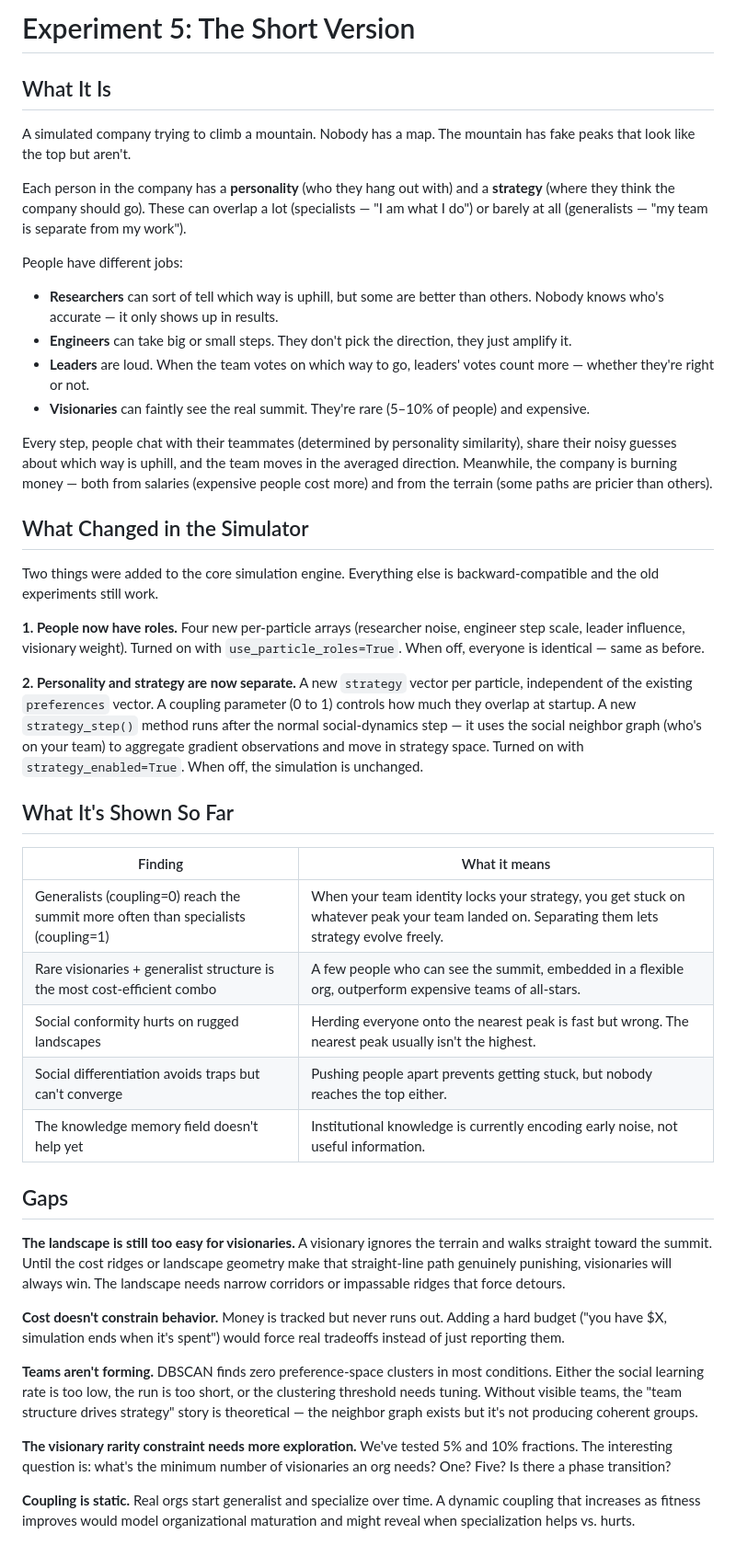
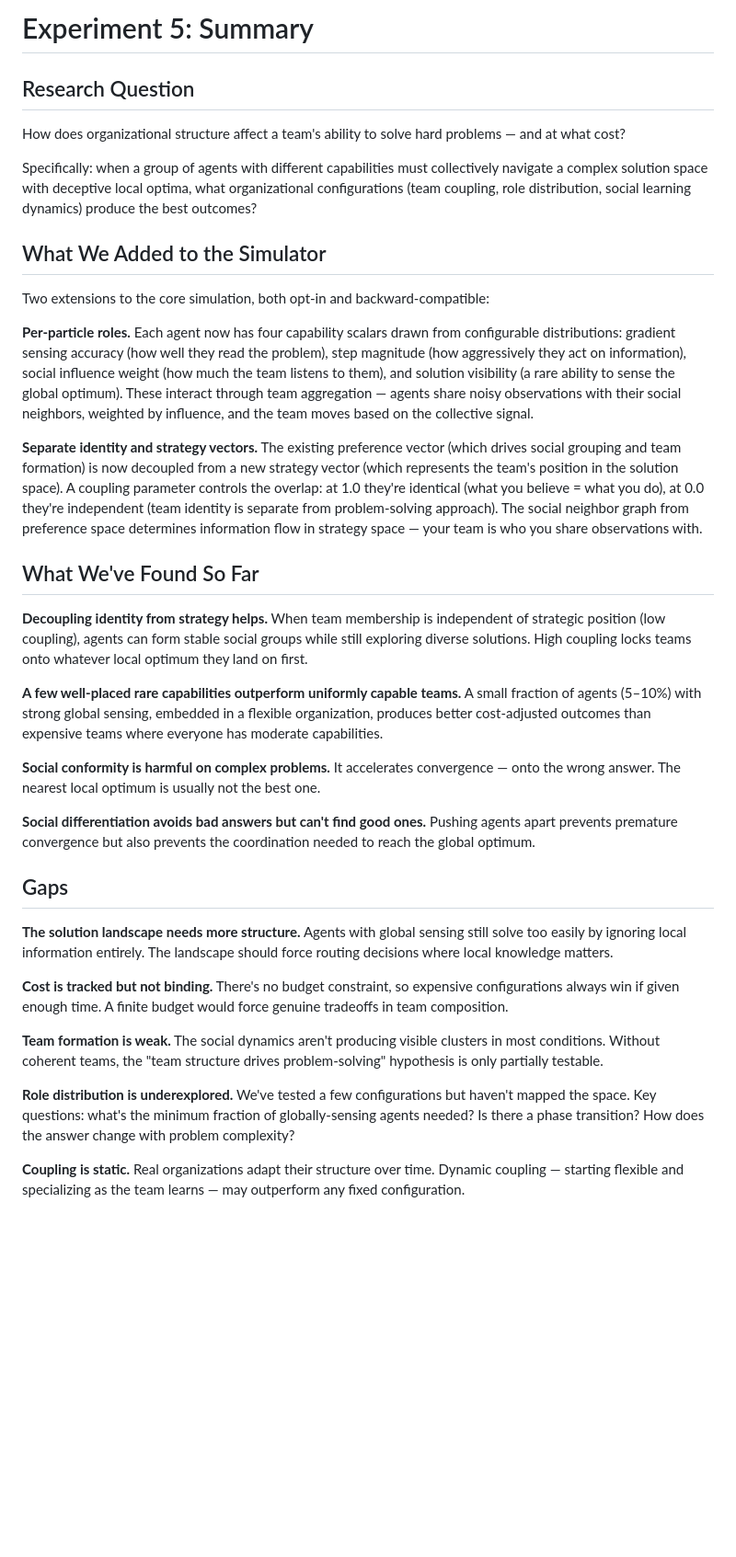
Before and after one commit to RichardNewcombe/social-dynamics, a Markdown page: docs/eli5_experiment5.md, the part around the change. Shown at 92% size. GitHub-like rendering; blank space fills up the shorter version.

Commit message:
Rewrite Exp 5 summary: focus on research question, not metaphor

```diff
--- a/docs/eli5_experiment5.md
+++ b/docs/eli5_experiment5.md
@@ -1,46 +1,37 @@
-# Experiment 5: The Short Version
+# Experiment 5: Summary
 
-## What It Is
+## Research Question
 
-A simulated company trying to climb a mountain. Nobody has a map. The mountain has fake peaks that look like the top but aren't.
+How does organizational structure affect a team's ability to solve hard problems — and at what cost?
 
-Each person in the company has a **personality** (who they hang out with) and a **strategy** (where they think the company should go). These can overlap a lot (specialists — "I am what I do") or barely at all (generalists — "my team is separate from my work").
+Specifically: when a group of agents with different capabilities must collectively navigate a complex solution space with deceptive local optima, what organizational configurations (team coupling, role distribution, social learning dynamics) produce the best outcomes?
 
-People have different jobs:
+## What We Added to the Simulator
 
-- **Researchers** can sort of tell which way is uphill, but some are better than others. Nobody knows who's accurate — it only shows up in results.
-- **Engineers** can take big or small steps. They don't pick the direction, they just amplify it.
-- **Leaders** are loud. When the team votes on which way to go, leaders' votes count more — whether they're right or not.
-- **Visionaries** can faintly see the real summit. They're rare (5–10% of people) and expensive.
+Two extensions to the core simulation, both opt-in and backward-compatible:
 
-Every step, people chat with their teammates (determined by personality similarity), share their noisy guesses about which way is uphill, and the team moves in the averaged direction. Meanwhile, the company is burning money — both from salaries (expensive people cost more) and from the terrain (some paths are pricier than others).
+**Per-particle roles.** Each agent now has four capability scalars drawn from configurable distributions: gradient sensing accuracy (how well they read the problem), step magnitude (how aggressively they act on information), social influence weight (how much the team listens to them), and solution visibility (a rare ability to sense the global optimum). These interact through team aggregation — agents share noisy observations with their social neighbors, weighted by influence, and the team moves based on the collective signal.
 
-## What Changed in the Simulator
+**Separate identity and strategy vectors.** The existing preference vector (which drives social grouping and team formation) is now decoupled from a new strategy vector (which represents the team's position in the solution space). A coupling parameter controls the overlap: at 1.0 they're identical (what you believe = what you do), at 0.0 they're independent (team identity is separate from problem-solving approach). The social neighbor graph from preference space determines information flow in strategy space — your team is who you share observations with.
 
-Two things were added to the core simulation engine. Everything else is backward-compatible and the old experiments still work.
+## What We've Found So Far
 
-**1. People now have roles.** Four new per-particle arrays (researcher noise, engineer step scale, leader influence, visionary weight). Turned on with `use_particle_roles=True`. When off, everyone is identical — same as before.
+**Decoupling identity from strategy helps.** When team membership is independent of strategic position (low coupling), agents can form stable social groups while still exploring diverse solutions. High coupling locks teams onto whatever local optimum they land on first.
 
-**2. Personality and strategy are now separate.** A new `strategy` vector per particle, independent of the existing `preferences` vector. A coupling parameter (0 to 1) controls how much they overlap at startup. A new `strategy_step()` method runs after the normal social-dynamics step — it uses the social neighbor graph (who's on your team) to aggregate gradient observations and move in strategy space. Turned on with `strategy_enabled=True`. When off, the simulation is unchanged.
+**A few well-placed rare capabilities outperform uniformly capable teams.** A small fraction of agents (5–10%) with strong global sensing, embedded in a flexible organization, produces better cost-adjusted outcomes than expensive teams where everyone has moderate capabilities.
 
-## What It's Shown So Far
+**Social conformity is harmful on complex problems.** It accelerates convergence — onto the wrong answer. The nearest local optimum is usually not the best one.
 
-| Finding | What it means |
-|---|---|
-| Generalists (coupling=0) reach the summit more often than specialists (coupling=1) | When your team identity locks your strategy, you get stuck on whatever peak your team landed on. Separating them lets strategy evolve freely. |
-| Rare visionaries + generalist structure is the most cost-efficient combo | A few people who can see the summit, embedded in a flexible org, outperform expensive teams of all-stars. |
-| Social conformity hurts on rugged landscapes | Herding everyone onto the nearest peak is fast but wrong. The nearest peak usually isn't the highest. |
-| Social differentiation avoids traps but can't converge | Pushing people apart prevents getting stuck, but nobody reaches the top either. |
-| The knowledge memory field doesn't help yet | Institutional knowledge is currently encoding early noise, not useful information. |
+**Social differentiation avoids bad answers but can't find good ones.** Pushing agents apart prevents premature convergence but also prevents the coordination needed to reach the global optimum.
 
 ## Gaps
 
-**The landscape is still too easy for visionaries.** A visionary ignores the terrain and walks straight toward the summit. Until the cost ridges or landscape geometry make that straight-line path genuinely punishing, visionaries will always win. The landscape needs narrow corridors or impassable ridges that force detours.
+**The solution landscape needs more structure.** Agents with global sensing still solve too easily by ignoring local information entirely. The landscape should force routing decisions where local knowledge matters.
 
-**Cost doesn't constrain behavior.** Money is tracked but never runs out. Adding a hard budget ("you have $X, simulation ends when it's spent") would force real tradeoffs instead of just reporting them.
+**Cost is tracked but not binding.** There's no budget constraint, so expensive configurations always win if given enough time. A finite budget would force genuine tradeoffs in team composition.
 
-**Teams aren't forming.** DBSCAN finds zero preference-space clusters in most conditions. Either the social learning rate is too low, the run is too short, or the clustering threshold needs tuning. Without visible teams, the "team structure drives strategy" story is theoretical — the neighbor graph exists but it's not producing coherent groups.
+**Team formation is weak.** The social dynamics aren't producing visible clusters in most conditions. Without coherent teams, the "team structure drives problem-solving" hypothesis is only partially testable.
 
-**The visionary rarity constraint needs more exploration.** We've tested 5% and 10% fractions. The interesting question is: what's the minimum number of visionaries an org needs? One? Five? Is there a phase transition?
+**Role distribution is underexplored.** We've tested a few configurations but haven't mapped the space. Key questions: what's the minimum fraction of globally-sensing agents needed? Is there a phase transition? How does the answer change with problem complexity?
 
-**Coupling is static.** Real orgs start generalist and specialize over time. A dynamic coupling that increases as fitness improves would model organizational maturation and might reveal when specialization helps vs. hurts.
+**Coupling is static.** Real organizations adapt their structure over time. Dynamic coupling — starting flexible and specializing as the team learns — may outperform any fixed configuration.
```
